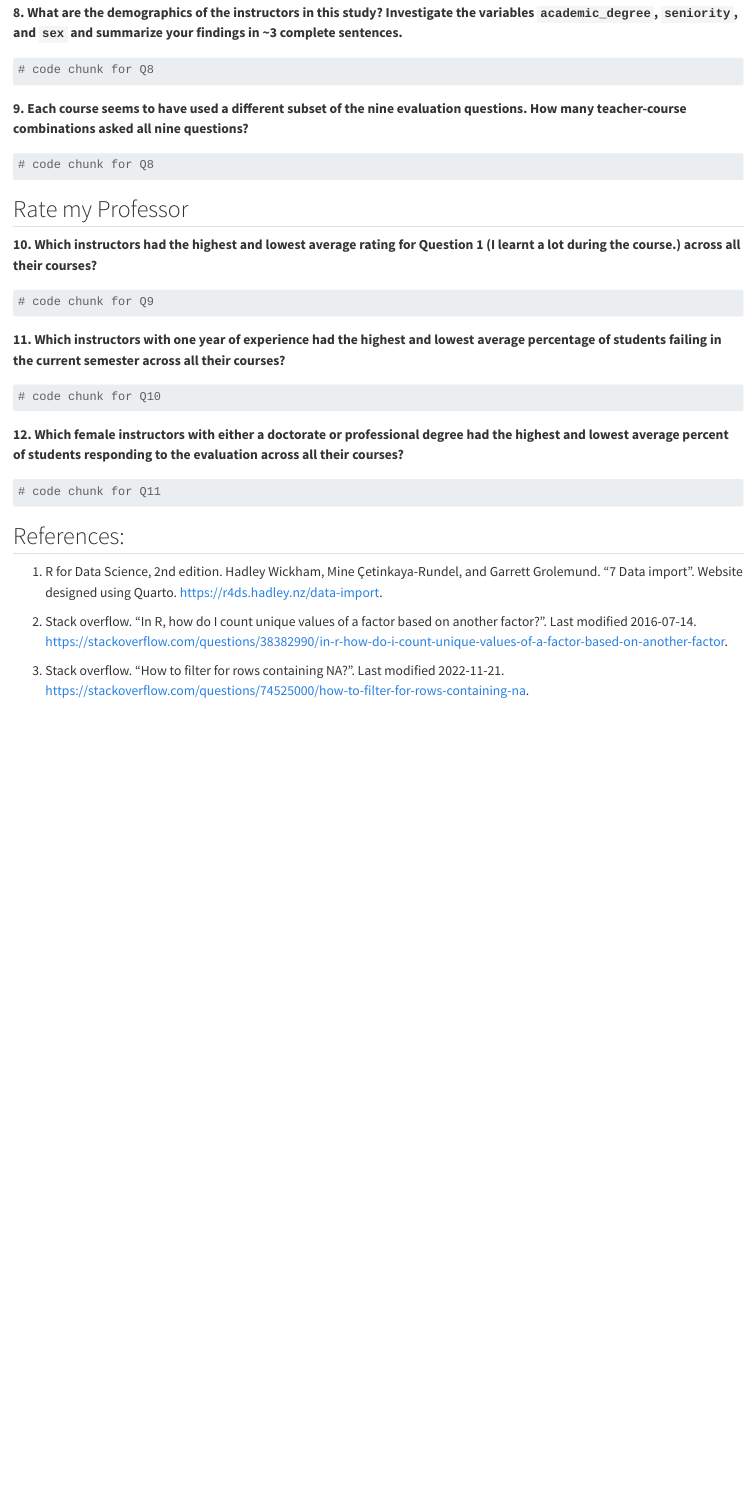
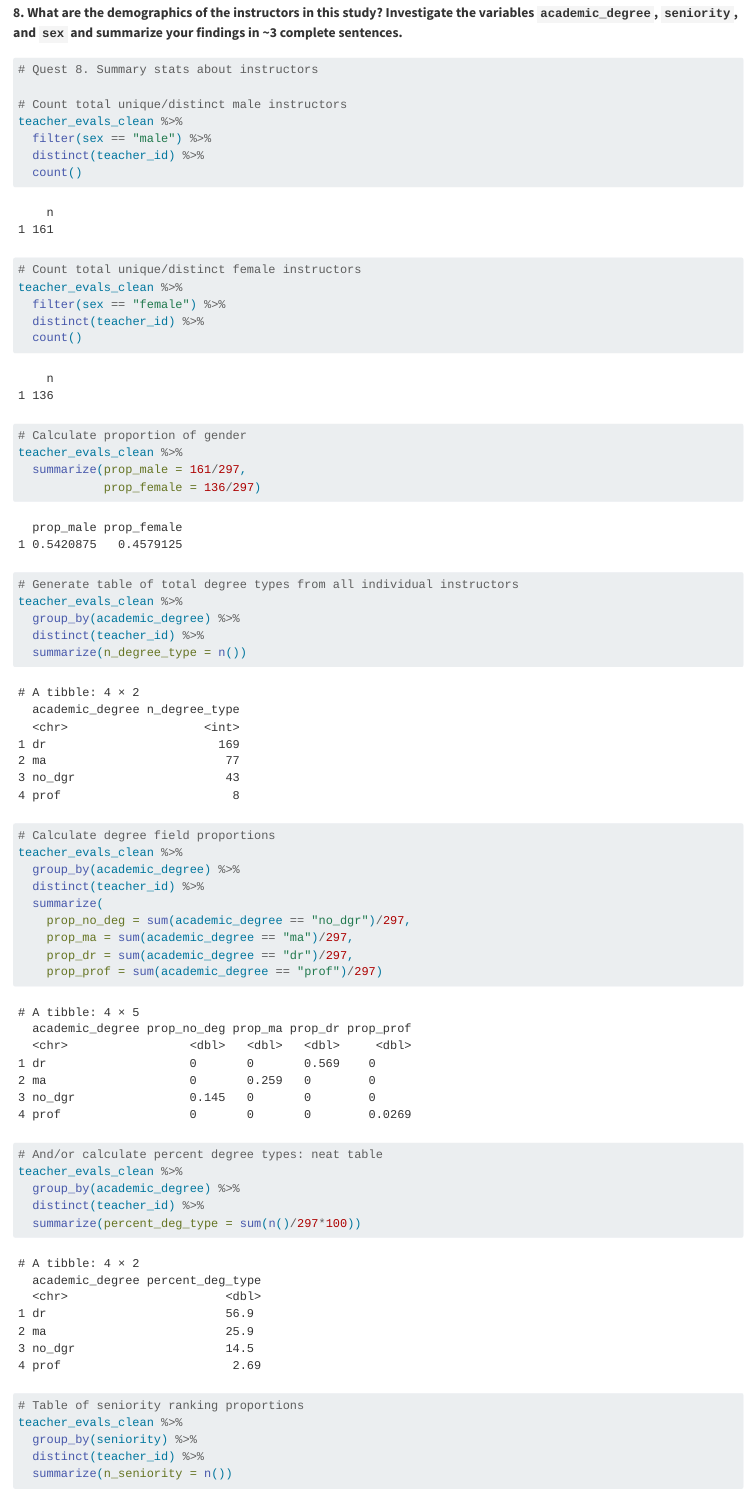
Before and after one commit to RiverMckegney/lab-5-mckegneyr, a Quarto document (lab-5-student-mckegneyr.qmd): the page in a window 1100 px wide, from 7890 px down. Rendered offline with R 4.5, knitr and Pandoc in place of Quarto, with nearby package versions; long lines of code are wrapped.

Commit message:
Solve question 8

````diff
--- a/lab-5-student-mckegneyr.qmd
+++ b/lab-5-student-mckegneyr.qmd
@@ -304,5 +304,58 @@ summarize your findings in \~3 complete sentences.**
 
 ```{r}
 #| label: exploring-demographics-of-instructors
-# code chunk for Q8
+#| echo: true
+#| eval: true
 
+# Quest 8. Summary stats about instructors
+
+# Count total unique/distinct male instructors
+teacher_evals_clean %>%
+  filter(sex == "male") %>%
+  distinct(teacher_id) %>%
+  count()
+
+# Count total unique/distinct female instructors
+teacher_evals_clean %>%
+  filter(sex == "female") %>%
+  distinct(teacher_id) %>%
+  count()
+
+# Calculate proportion of gender
+teacher_evals_clean %>%
+  summarize(prop_male = 161/297,
+            prop_female = 136/297)
+
+# Generate table of total degree types from all individual instructors
+teacher_evals_clean %>%
+  group_by(academic_degree) %>%
+  distinct(teacher_id) %>%
+  summarize(n_degree_type = n())
+
+# Calculate degree field proportions
+teacher_evals_clean %>%
+  group_by(academic_degree) %>%
+  distinct(teacher_id) %>%
+  summarize(
+    prop_no_deg = sum(academic_degree == "no_dgr")/297,
+    prop_ma = sum(academic_degree == "ma")/297,
+    prop_dr = sum(academic_degree == "dr")/297,
+    prop_prof = sum(academic_degree == "prof")/297)
+
+# And/or calculate percent degree types: neat table
+teacher_evals_clean %>%
+  group_by(academic_degree) %>%
+  distinct(teacher_id) %>%
+  summarize(percent_deg_type = sum(n()/297*100))
+
+
+# Table of seniority ranking proportions
+teacher_evals_clean %>%
+  group_by(seniority) %>%
+  distinct(teacher_id) %>%
+  summarize(n_seniority = n())
+
+# Calculate proportion of seniority
+teacher_evals_clean %>%
+  group_by(seniority) %>%
+  distinct(teacher_id) %>%
@@ -314,4 +372,3 @@ nine questions?**
 
 ```{r}
 #| label: teacher-course-asked-every-question
-# code chunk for Q8
````
Also changed, not shown: lab-5-student-mckegneyr.html, lab-5-student-mckegneyr.qmd (10 more changed lines).
